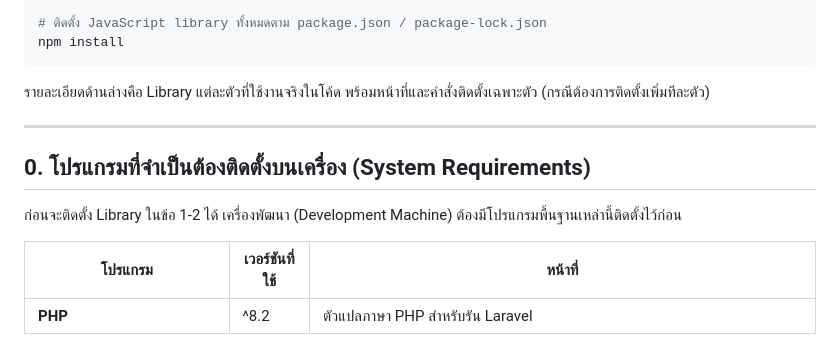
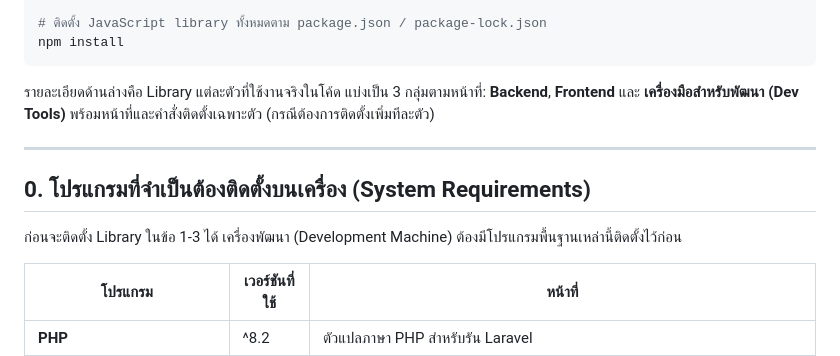
Before and after one commit to Mifuyuu/LiteLearning, a Markdown page: Library.md, the part around one of its changes. GitHub-like rendering.

````diff
--- a/Library.md
+++ b/Library.md
@@ -12,13 +12,13 @@ composer install
 npm install
 ```
 
-รายละเอียดด้านล่างคือ Library แต่ละตัวที่ใช้งานจริงในโค้ด พร้อมหน้าที่และคำสั่งติดตั้งเฉพาะตัว (กรณีต้องการติดตั้งเพิ่มทีละตัว)
+รายละเอียดด้านล่างคือ Library แต่ละตัวที่ใช้งานจริงในโค้ด แบ่งเป็น 3 กลุ่มตามหน้าที่: **Backend**, **Frontend** และ **เครื่องมือสำหรับพัฒนา (Dev Tools)** พร้อมหน้าที่และคำสั่งติดตั้งเฉพาะตัว (กรณีต้องการติดตั้งเพิ่มทีละตัว)
 
 ---
 
 ## 0. โปรแกรมที่จำเป็นต้องติดตั้งบนเครื่อง (System Requirements)
 
-ก่อนจะติดตั้ง Library ในข้อ 1-2 ได้ เครื่องพัฒนา (Development Machine) ต้องมีโปรแกรมพื้นฐานเหล่านี้ติดตั้งไว้ก่อน
+ก่อนจะติดตั้ง Library ในข้อ 1-3 ได้ เครื่องพัฒนา (Development Machine) ต้องมีโปรแกรมพื้นฐานเหล่านี้ติดตั้งไว้ก่อน
 
 | โปรแกรม | เวอร์ชันที่ใช้ | หน้าที่ |
 |---|---|---|
````
Also changed, not shown: other parts of Library.md (+52 -40 lines).
